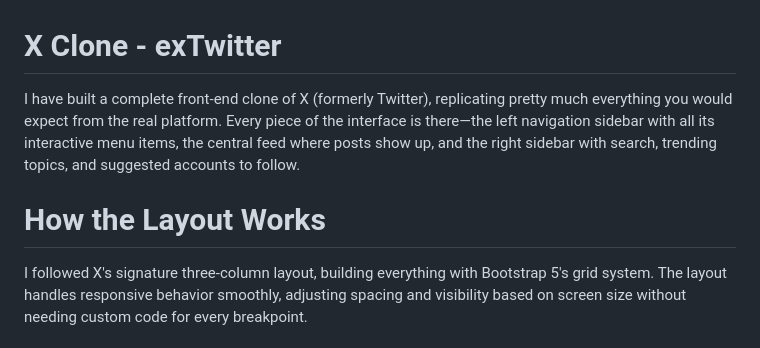
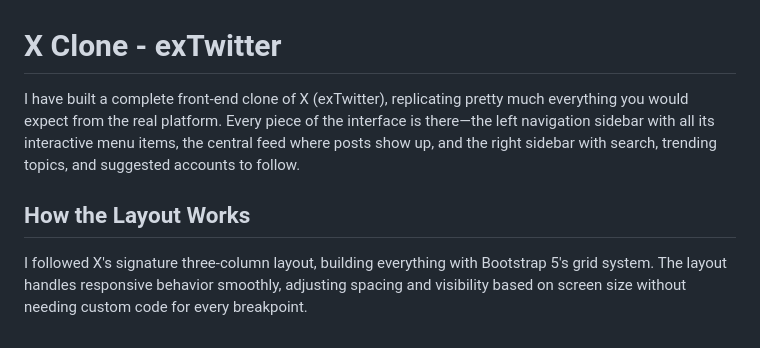
Before and after one commit to Katzthegrey/X-Clone, a Markdown page: README.md, the part around the change. Rendered like a GitHub page.

```diff
--- a/README.md
+++ b/README.md
@@ -1,8 +1,8 @@
 # X Clone - exTwitter
 
-I have built a complete front-end clone of X (formerly Twitter), replicating pretty much everything you would expect from the real platform. Every piece of the interface is there—the left navigation sidebar with all its interactive menu items, the central feed where posts show up, and the right sidebar with search, trending topics, and suggested accounts to follow.
+I have built a complete front-end clone of X (exTwitter), replicating pretty much everything you would expect from the real platform. Every piece of the interface is there—the left navigation sidebar with all its interactive menu items, the central feed where posts show up, and the right sidebar with search, trending topics, and suggested accounts to follow.
 
-# How the Layout Works
+## How the Layout Works
 
 I followed X's signature three-column layout, building everything with Bootstrap 5's grid system. The layout handles responsive behavior smoothly, adjusting spacing and visibility based on screen size without needing custom code for every breakpoint.
 
```
